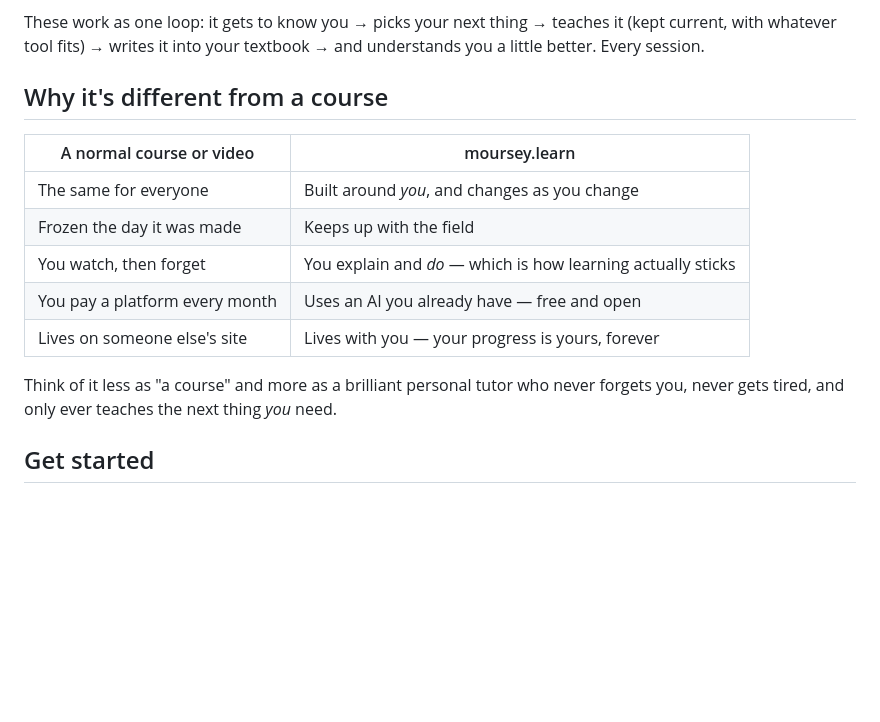
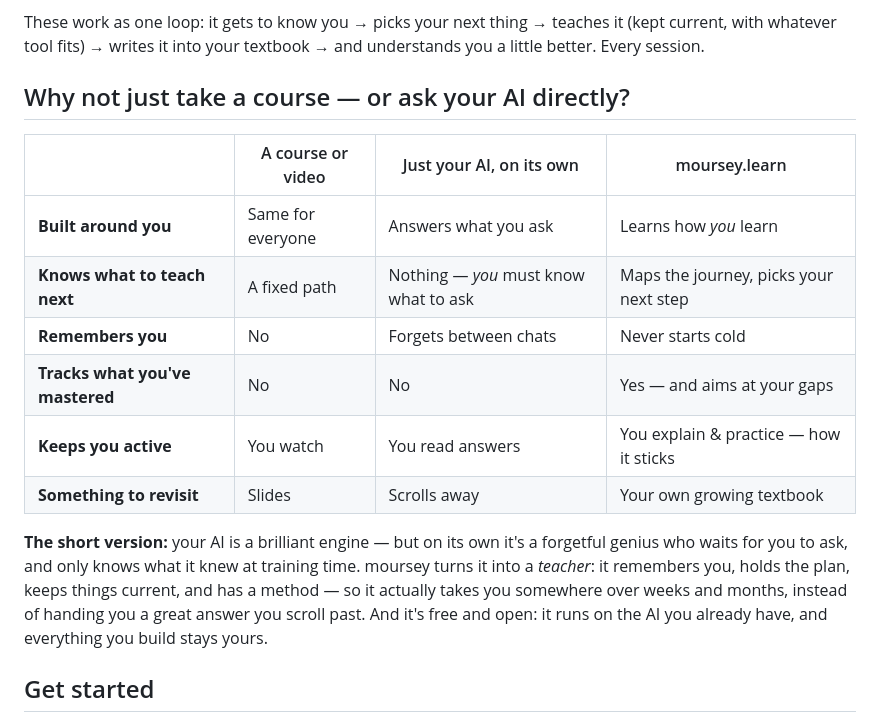
Before and after one commit to croeroe/moursey.learn, a Markdown page: README.md, the part around the change. Rendered like a GitHub page; blank space fills up the shorter version.

Commit message:
README: three-way comparison (course vs. plain AI vs. moursey); answer 'why not just ChatGPT?'
Co-Authored-By: Claude Opus 4.8 (1M context) <noreply@anthropic.com>

```diff
--- a/README.md
+++ b/README.md
@@ -38,17 +38,18 @@ A few simple parts, working as one — a bit like a great tutor, a good textbook
 
 These work as one loop: it gets to know you → picks your next thing → teaches it (kept current, with whatever tool fits) → writes it into your textbook → and understands you a little better. Every session.
 
-## Why it's different from a course
+## Why not just take a course — or ask your AI directly?
 
-| A normal course or video | moursey.learn |
-|---|---|
-| The same for everyone | Built around *you*, and changes as you change |
-| Frozen the day it was made | Keeps up with the field |
-| You watch, then forget | You explain and *do* — which is how learning actually sticks |
-| You pay a platform every month | Uses an AI you already have — free and open |
-| Lives on someone else's site | Lives with you — your progress is yours, forever |
+|  | A course or video | Just your AI, on its own | moursey.learn |
+|---|---|---|---|
+| **Built around you** | Same for everyone | Answers what you ask | Learns how *you* learn |
+| **Knows what to teach next** | A fixed path | Nothing — *you* must know what to ask | Maps the journey, picks your next step |
+| **Remembers you** | No | Forgets between chats | Never starts cold |
+| **Tracks what you've mastered** | No | No | Yes — and aims at your gaps |
+| **Keeps you active** | You watch | You read answers | You explain & practice — how it sticks |
+| **Something to revisit** | Slides | Scrolls away | Your own growing textbook |
 
-Think of it less as "a course" and more as a brilliant personal tutor who never forgets you, never gets tired, and only ever teaches the next thing *you* need.
+**The short version:** your AI is a brilliant engine — but on its own it's a forgetful genius who waits for you to ask, and only knows what it knew at training time. moursey turns it into a *teacher*: it remembers you, holds the plan, keeps things current, and has a method — so it actually takes you somewhere over weeks and months, instead of handing you a great answer you scroll past. And it's free and open: it runs on the AI you already have, and everything you build stays yours.
 
 ## Get started
 
```
